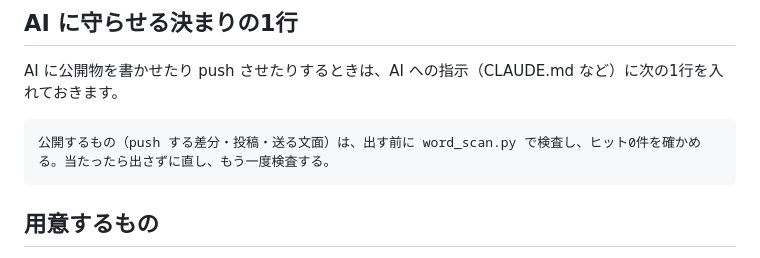
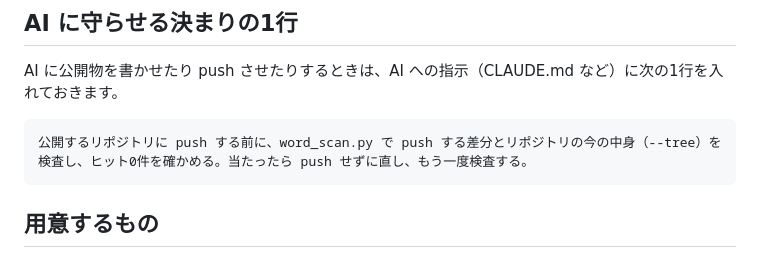
Before and after one commit to mhitori/haif-tools, a Markdown page: tools/word-scan/README.md, the part around the change. GitHub-like rendering.

Commit message:
README: AI に守らせる決まりの1行を、このツールが検査できる範囲（push する差分とリポジトリの今の中身）だけに

````diff
--- a/tools/word-scan/README.md
+++ b/tools/word-scan/README.md
@@ -52,7 +52,7 @@ Scans a git repository's commits to be pushed and its files for words you listed
 AI に公開物を書かせたり push させたりするときは、AI への指示（CLAUDE.md など）に次の1行を入れておきます。
 
 ```
-公開するもの（push する差分・投稿・送る文面）は、出す前に word_scan.py で検査し、ヒット0件を確かめる。当たったら出さずに直し、もう一度検査する。
+公開するリポジトリに push する前に、word_scan.py で push する差分とリポジトリの今の中身（--tree）を検査し、ヒット0件を確かめる。当たったら push せずに直し、もう一度検査する。
 ```
 
 ## 用意するもの
````
